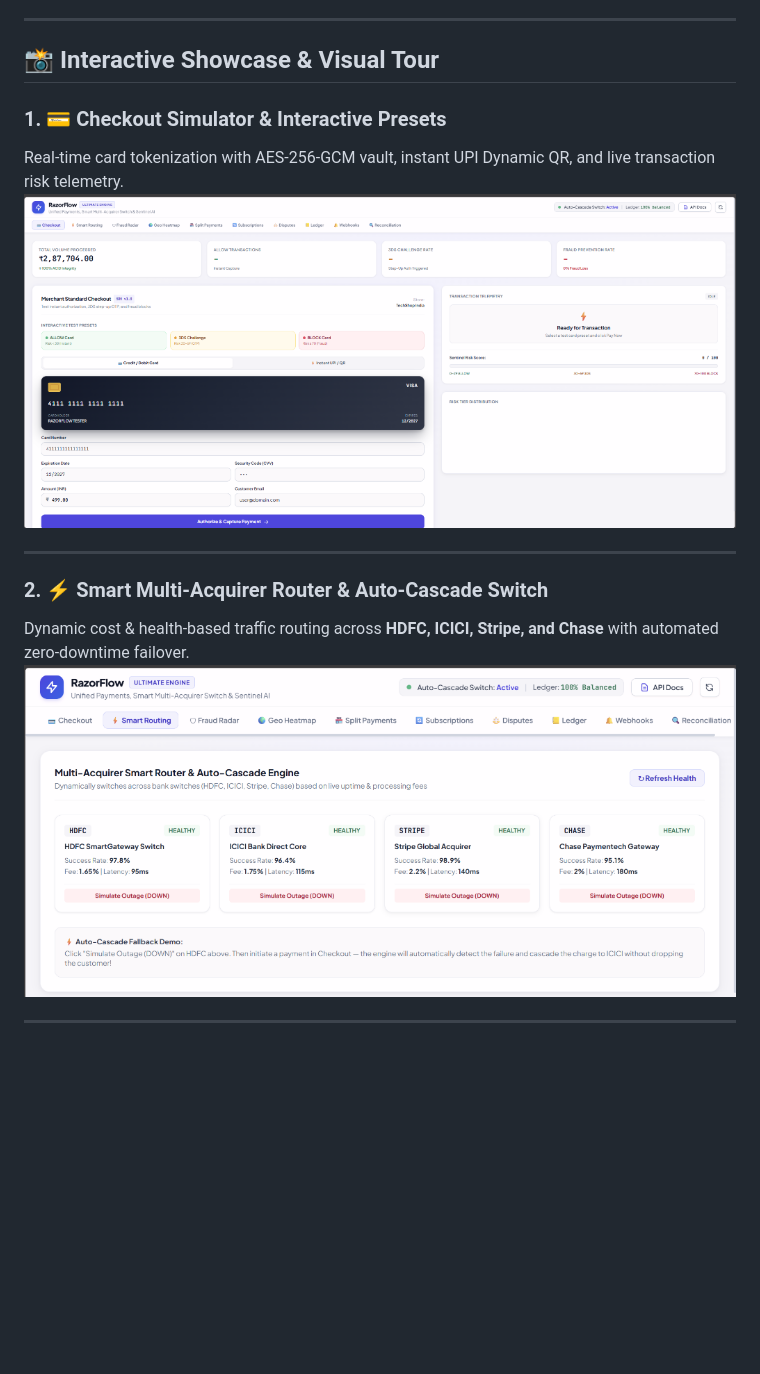
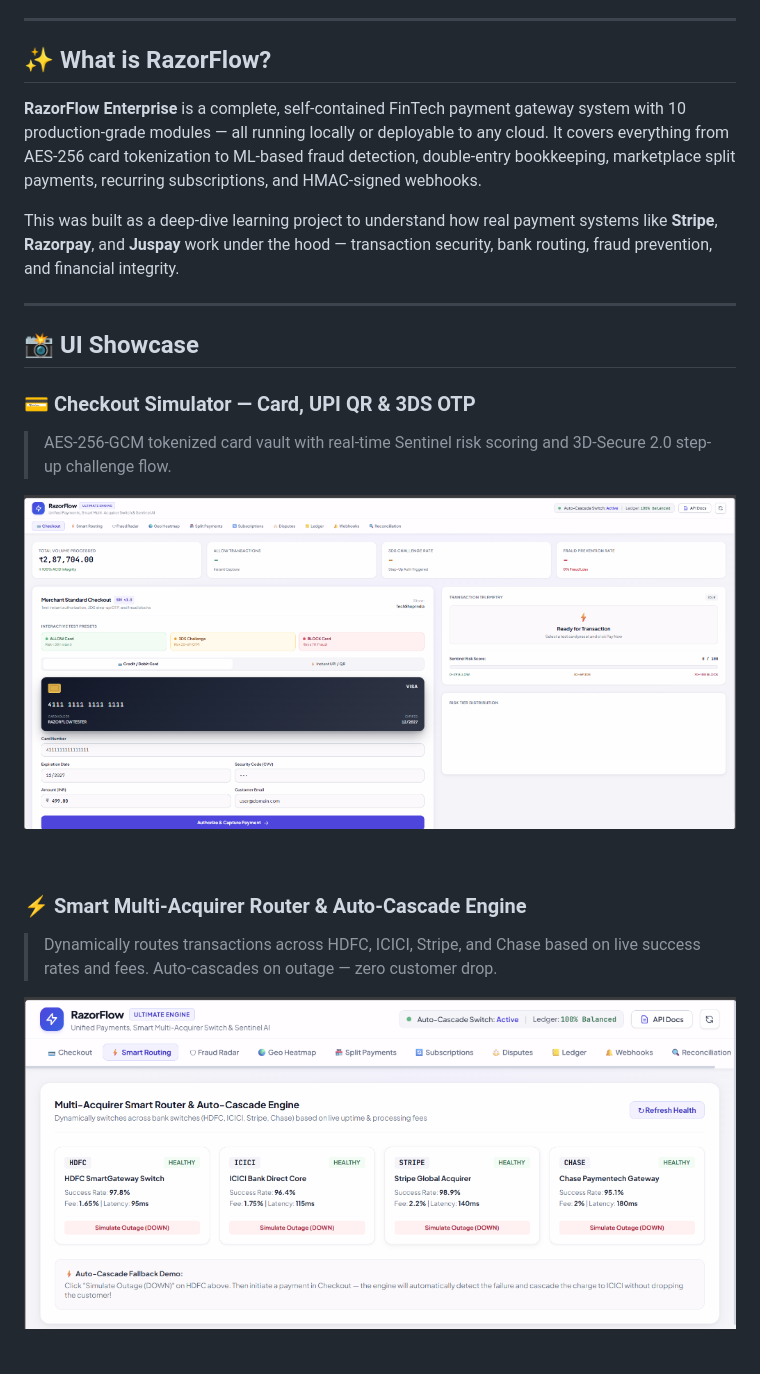
Before and after one commit to rakibdipu/shurokkha-fraud-rider, a Markdown page: README.md, the part around one of its changes. Drawn GitHub-style; blank space fills up the shorter version.

```diff
--- a/README.md
+++ b/README.md
@@ -11,14 +26,25 @@
 
 ---
 
-## 📸 Interactive Showcase & Visual Tour
+## ✨ What is RazorFlow?
 
-### 1. 💳 Checkout Simulator & Interactive Presets
-Real-time card tokenization with AES-256-GCM vault, instant UPI Dynamic QR, and live transaction risk telemetry.
-![Checkout Simulator](docs/assets/01_checkout_simulator.png)
+**RazorFlow Enterprise** is a complete, self-contained FinTech payment gateway system with 10 production-grade modules — all running locally or deployable to any cloud. It covers everything from AES-256 card tokenization to ML-based fraud detection, double-entry bookkeeping, marketplace split payments, recurring subscriptions, and HMAC-signed webhooks.
+
+This was built as a deep-dive learning project to understand how real payment systems like **Stripe**, **Razorpay**, and **Juspay** work under the hood — transaction security, bank routing, fraud prevention, and financial integrity.
 
 ---
 
-### 2. ⚡ Smart Multi-Acquirer Router & Auto-Cascade Switch
-Dynamic cost & health-based traffic routing across **HDFC, ICICI, Stripe, and Chase** with automated zero-downtime failover.
-![Smart Routing & Auto-Cascade](docs/assets/02_smart_routing_switch.png)
+## 📸 UI Showcase
+
+### 💳 Checkout Simulator — Card, UPI QR & 3DS OTP
+> AES-256-GCM tokenized card vault with real-time Sentinel risk scoring and 3D-Secure 2.0 step-up challenge flow.
+
+![Checkout Simulator](docs/assets/01_checkout_simulator.png)
+
+<br/>
+
+### ⚡ Smart Multi-Acquirer Router & Auto-Cascade Engine
+> Dynamically routes transactions across HDFC, ICICI, Stripe, and Chase based on live success rates and fees. Auto-cascades on outage — zero customer drop.
+
+![Smart Routing Switch](docs/assets/02_smart_routing_switch.png)
+
```
Also changed, not shown: other parts of README.md (+162 -164 lines).
